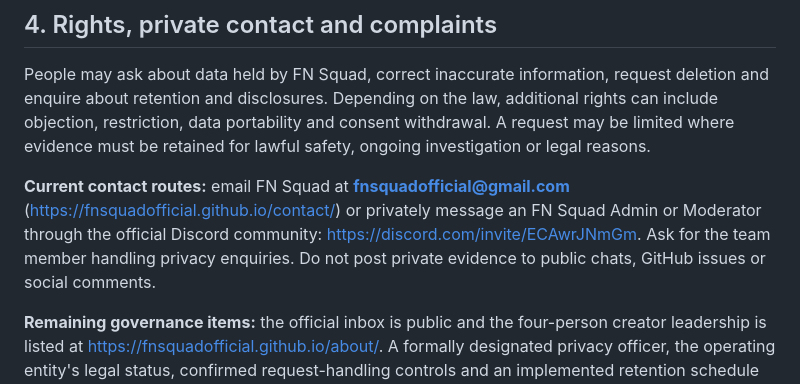
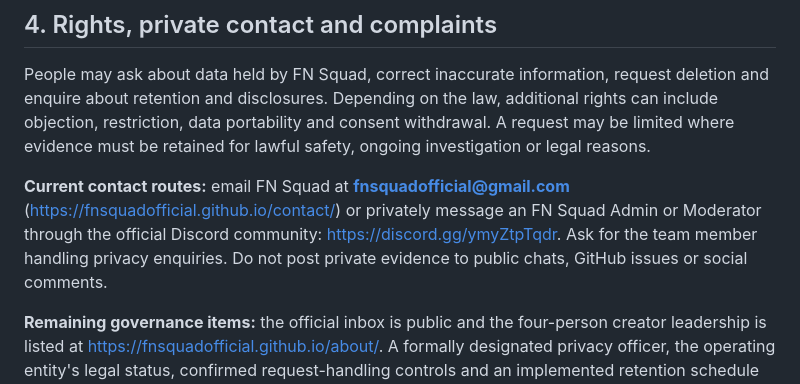
Before and after one commit to fnsquadofficial/fnsquadofficial.github.io, a Markdown page: docs/fn-squad-public-transparency-policy.md, the part around the change. Drawn GitHub-style.

Commit message:
Update official FN Squad Discord invite

```diff
--- a/docs/fn-squad-public-transparency-policy.md
+++ b/docs/fn-squad-public-transparency-policy.md
@@ -32,7 +32,7 @@ FN Squad does not sell personal data. It may need to disclose limited data to re
 
 People may ask about data held by FN Squad, correct inaccurate information, request deletion and enquire about retention and disclosures. Depending on the law, additional rights can include objection, restriction, data portability and consent withdrawal. A request may be limited where evidence must be retained for lawful safety, ongoing investigation or legal reasons.
 
-**Current contact routes:** email FN Squad at **fnsquadofficial@gmail.com** (https://fnsquadofficial.github.io/contact/) or privately message an FN Squad Admin or Moderator through the official Discord community: https://discord.com/invite/ECAwrJNmGm. Ask for the team member handling privacy enquiries. Do not post private evidence to public chats, GitHub issues or social comments.
+**Current contact routes:** email FN Squad at **fnsquadofficial@gmail.com** (https://fnsquadofficial.github.io/contact/) or privately message an FN Squad Admin or Moderator through the official Discord community: https://discord.gg/ymyZtpTqdr. Ask for the team member handling privacy enquiries. Do not post private evidence to public chats, GitHub issues or social comments.
 
 **Remaining governance items:** the official inbox is public and the four-person creator leadership is listed at https://fnsquadofficial.github.io/about/. A formally designated privacy officer, the operating entity's legal status, confirmed request-handling controls and an implemented retention schedule have not yet been established in this public review. The published leadership titles are internal community roles, not evidence of incorporation.
 
```
